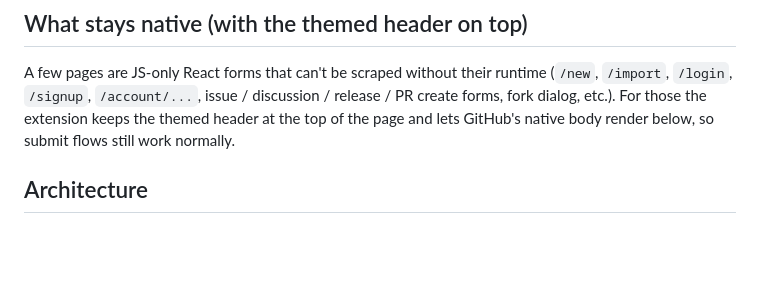
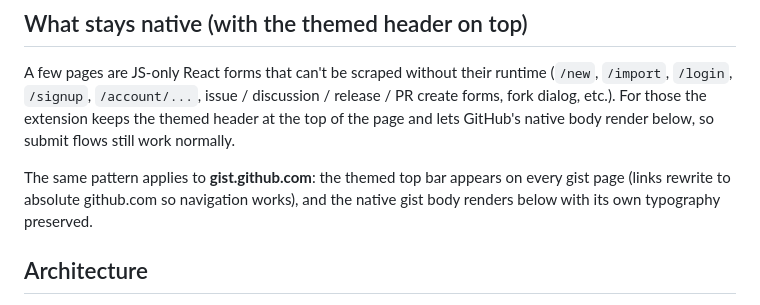
Before and after one commit to lintowe/OldGitHub, a Markdown page: README.md, the part around the change. Rendered like a GitHub page; blank space fills up the shorter version.

Commit message:
docs(readme): note gist.github.com themed-header coverage

```diff
--- a/README.md
+++ b/README.md
@@ -13,6 +13,8 @@ Restore the 2012–2013 GitHub layout as a Chrome extension. Renders signed-in `
 ## What stays native (with the themed header on top)
 
 A few pages are JS-only React forms that can't be scraped without their runtime (`/new`, `/import`, `/login`, `/signup`, `/account/...`, issue / discussion / release / PR create forms, fork dialog, etc.). For those the extension keeps the themed header at the top of the page and lets GitHub's native body render below, so submit flows still work normally.
+
+The same pattern applies to **gist.github.com**: the themed top bar appears on every gist page (links rewrite to absolute github.com so navigation works), and the native gist body renders below with its own typography preserved.
 
 ## Architecture
 
```
